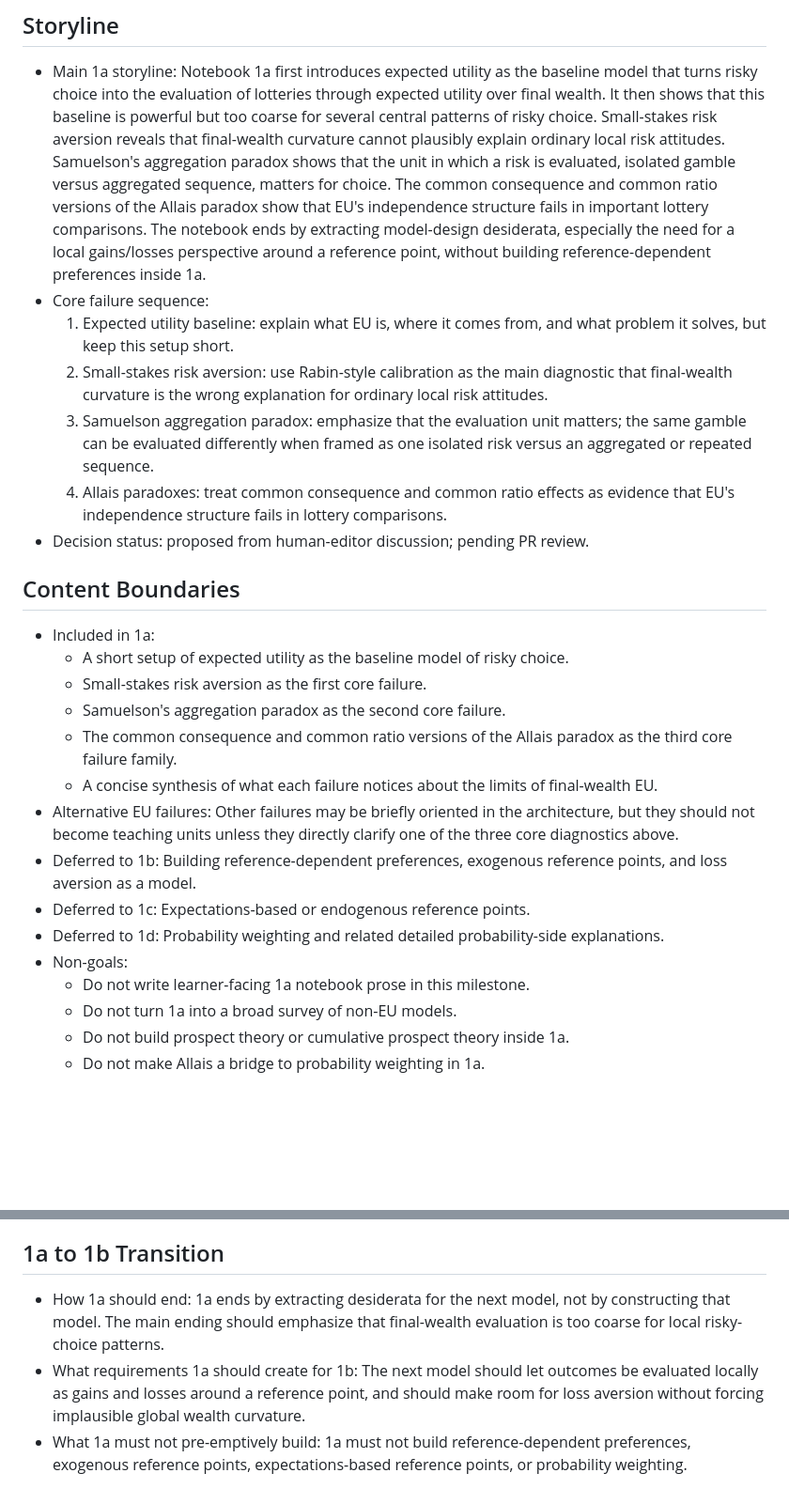
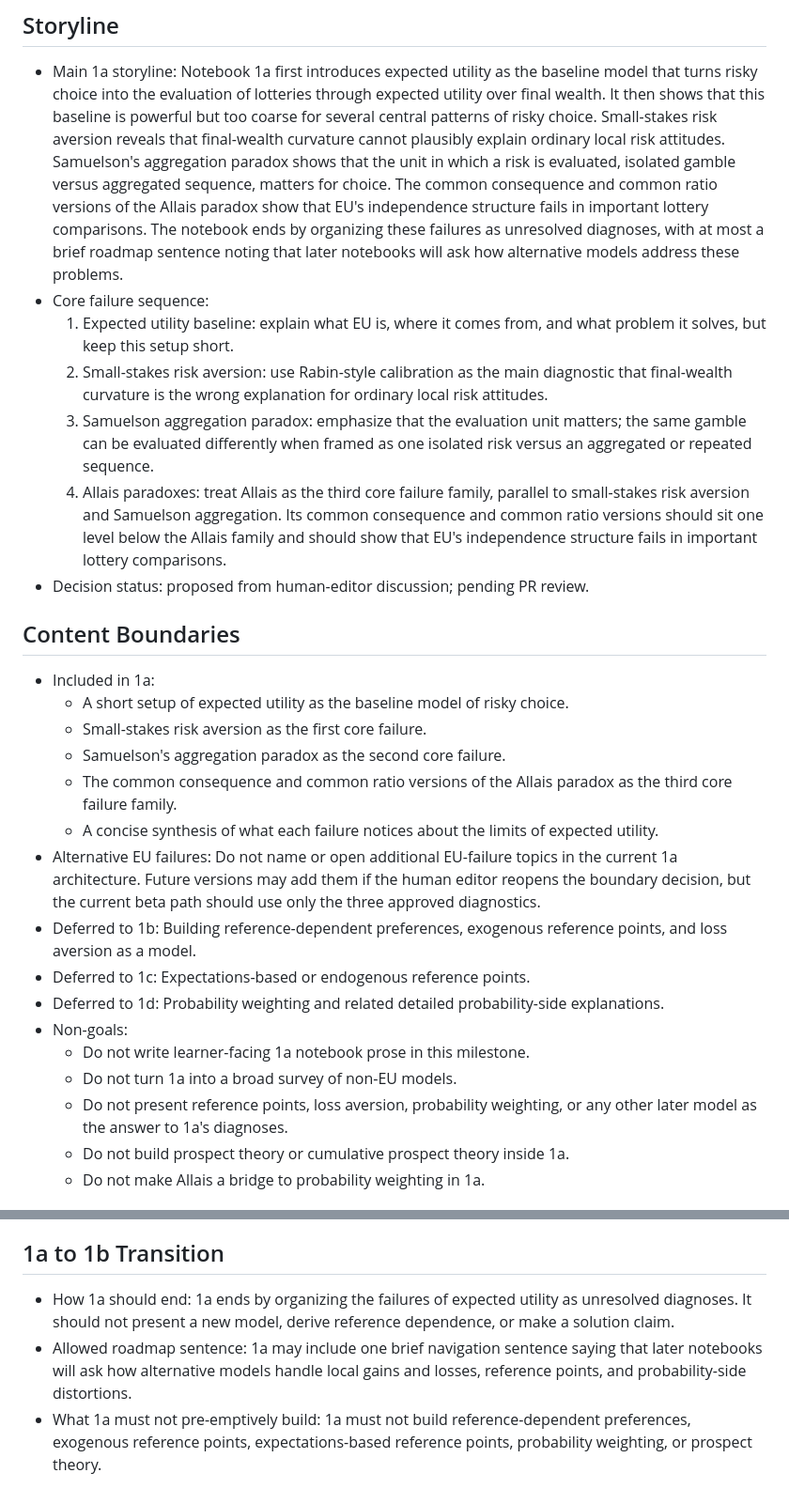
Before and after one commit to patrick-yanbing-cai/almost-behavioral-economics, a Markdown page: docs/content/ch01_1a_content_architecture.md, 2 parts joined by grey strips. Shown at 94% size. GitHub-like rendering; blank space fills up the shorter version.

Commit message:
Define 1a content boundaries

```diff
--- a/docs/content/ch01_1a_content_architecture.md
+++ b/docs/content/ch01_1a_content_architecture.md
@@ -33,9 +33,9 @@ Editorial placeholder.
   versus aggregated sequence, matters for choice. The common consequence and
   common ratio versions of the Allais paradox show that EU's independence
   structure fails in important lottery comparisons. The notebook ends by
-  extracting model-design desiderata, especially the need for a local
-  gains/losses perspective around a reference point, without building
-  reference-dependent preferences inside 1a.
+  organizing these failures as unresolved diagnoses, with at most a brief
+  roadmap sentence noting that later notebooks will ask how alternative models
+  address these problems.
 - Core failure sequence:
   1. Expected utility baseline: explain what EU is, where it comes from, and
      what problem it solves, but keep this setup short.
@@ -45,8 +45,11 @@ Editorial placeholder.
   3. Samuelson aggregation paradox: emphasize that the evaluation unit matters;
      the same gamble can be evaluated differently when framed as one isolated
      risk versus an aggregated or repeated sequence.
-  4. Allais paradoxes: treat common consequence and common ratio effects as
-     evidence that EU's independence structure fails in lottery comparisons.
+  4. Allais paradoxes: treat Allais as the third core failure family, parallel
+     to small-stakes risk aversion and Samuelson aggregation. Its common
+     consequence and common ratio versions should sit one level below the
+     Allais family and should show that EU's independence structure fails in
+     important lottery comparisons.
 - Decision status: proposed from human-editor discussion; pending PR review.
 
 ## Content Boundaries
@@ -58,10 +61,11 @@ Editorial placeholder.
   - The common consequence and common ratio versions of the Allais paradox as
     the third core failure family.
   - A concise synthesis of what each failure notices about the limits of
-    final-wealth EU.
-- Alternative EU failures: Other failures may be briefly oriented in the
-  architecture, but they should not become teaching units unless they directly
-  clarify one of the three core diagnostics above.
+    expected utility.
+- Alternative EU failures: Do not name or open additional EU-failure topics in
+  the current 1a architecture. Future versions may add them if the human editor
+  reopens the boundary decision, but the current beta path should use only the
+  three approved diagnostics.
 - Deferred to 1b: Building reference-dependent preferences, exogenous
   reference points, and loss aversion as a model.
 - Deferred to 1c: Expectations-based or endogenous reference points.
@@ -70,6 +74,8 @@ Editorial placeholder.
 - Non-goals:
   - Do not write learner-facing 1a notebook prose in this milestone.
   - Do not turn 1a into a broad survey of non-EU models.
+  - Do not present reference points, loss aversion, probability weighting, or
+    any other later model as the answer to 1a's diagnoses.
   - Do not build prospect theory or cumulative prospect theory inside 1a.
   - Do not make Allais a bridge to probability weighting in 1a.
 
@@ -125,13 +131,12 @@ Editorial placeholder.
 
 ## 1a to 1b Transition
 
-- How 1a should end: 1a ends by extracting desiderata for the next model, not
-  by constructing that model. The main ending should emphasize that
-  final-wealth evaluation is too coarse for local risky-choice patterns.
-- What requirements 1a should create for 1b: The next model should let outcomes
-  be evaluated locally as gains and losses around a reference point, and should
-  make room for loss aversion without forcing implausible global wealth
-  curvature.
+- How 1a should end: 1a ends by organizing the failures of expected utility as
+  unresolved diagnoses. It should not present a new model, derive reference
+  dependence, or make a solution claim.
+- Allowed roadmap sentence: 1a may include one brief navigation sentence saying
+  that later notebooks will ask how alternative models handle local gains and
+  losses, reference points, and probability-side distortions.
 - What 1a must not pre-emptively build: 1a must not build reference-dependent
   preferences, exogenous reference points, expectations-based reference points,
-  or probability weighting.
+  probability weighting, or prospect theory.
```
